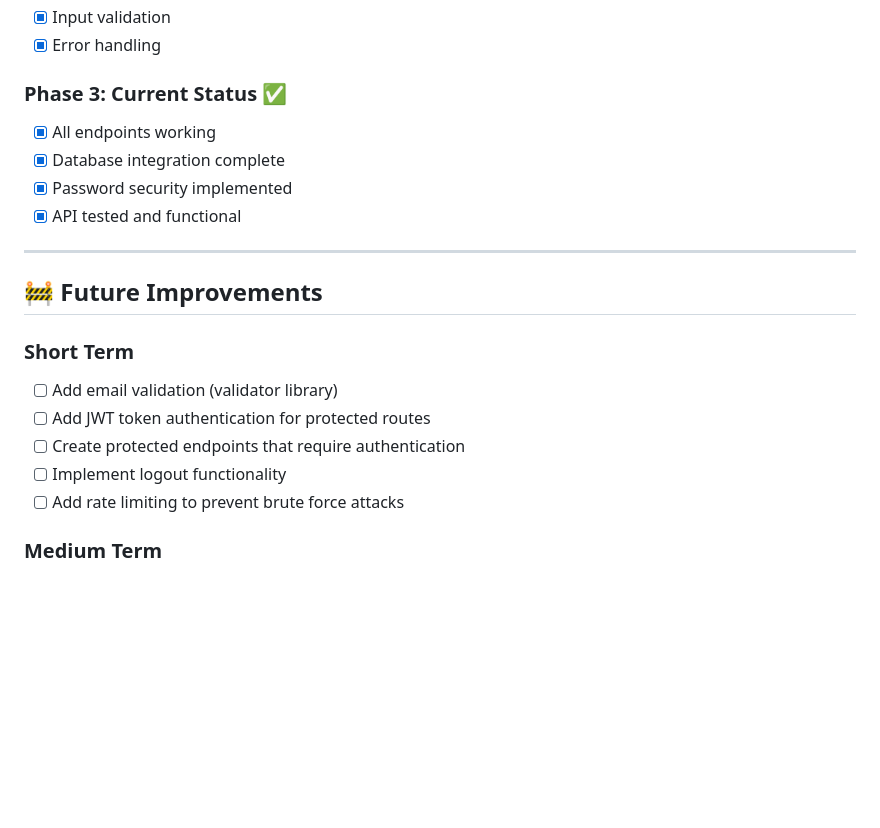
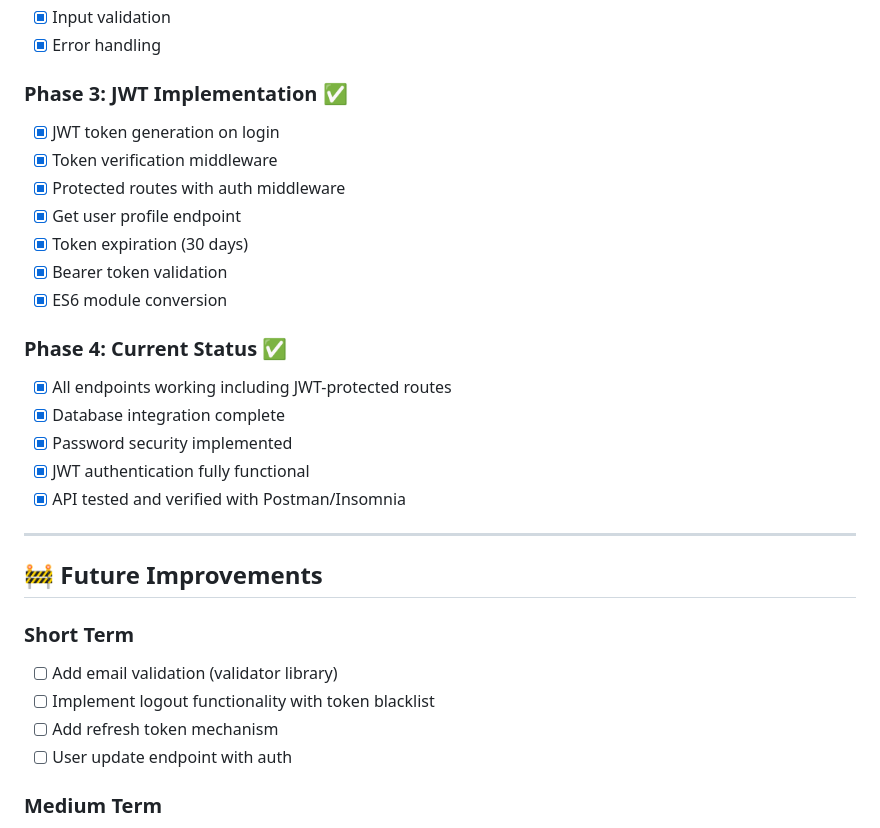
Before and after one commit to DeeCruzz-254/Learning-BackEnd, a Markdown page: README.md, the part around one of its changes. Rendered like a GitHub page; blank space fills up the shorter version.

```diff
--- a/README.md
+++ b/README.md
@@ -183,11 +210,21 @@ Learning-BackEnd/
 - [x] Input validation
 - [x] Error handling
 
-### Phase 3: Current Status ✅
-- [x] All endpoints working
+### Phase 3: JWT Implementation ✅
+- [x] JWT token generation on login
+- [x] Token verification middleware
+- [x] Protected routes with auth middleware
+- [x] Get user profile endpoint
+- [x] Token expiration (30 days)
+- [x] Bearer token validation
+- [x] ES6 module conversion
+
+### Phase 4: Current Status ✅
+- [x] All endpoints working including JWT-protected routes
 - [x] Database integration complete
 - [x] Password security implemented
-- [x] API tested and functional
+- [x] JWT authentication fully functional
+- [x] API tested and verified with Postman/Insomnia
 
 ---
 
@@ -195,10 +232,9 @@ Learning-BackEnd/
 
 ### Short Term
 - [ ] Add email validation (validator library)
-- [ ] Add JWT token authentication for protected routes
-- [ ] Create protected endpoints that require authentication
-- [ ] Implement logout functionality
-- [ ] Add rate limiting to prevent brute force attacks
+- [ ] Implement logout functionality with token blacklist
+- [ ] Add refresh token mechanism
+- [ ] User update endpoint with auth
 
 ### Medium Term
 - [ ] User profile management (update username, email, etc.)
```
Also changed, not shown: other parts of README.md (+65 -13 lines).
